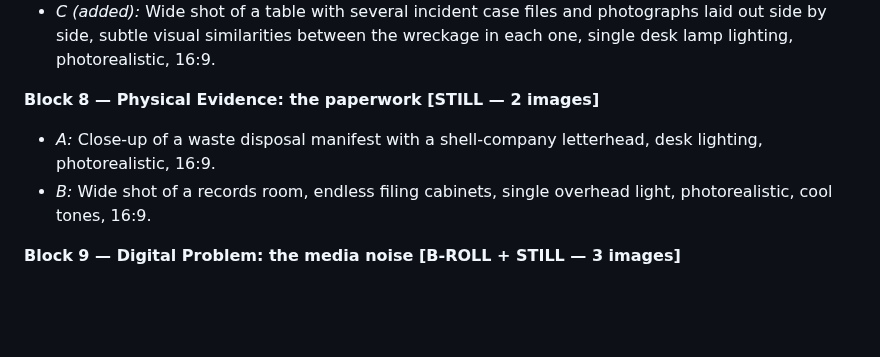
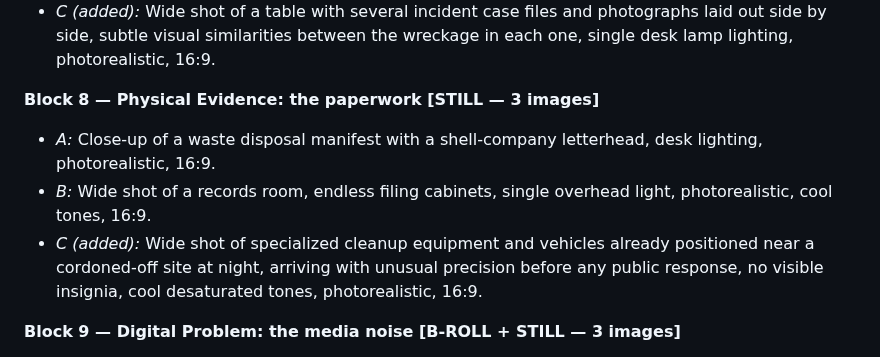
Before and after one commit to labis01/Y-channel, a Markdown page: scripts/case-file-004-image-video-prompts.md, the part around the change. Drawn GitHub-style; blank space fills up the shorter version.

Commit message:
Add 1 more still to Block 8, per the earlier gap-fill list
Third image covers the block's second half (pre-staged cleanup timing/
precision) rather than repeating the paperwork/records-room focus of A/B.

Co-Authored-By: Claude Sonnet 5 <noreply@anthropic.com>
Claude-Session: https://claude.ai/code/session_01QkFBntrDeuawUYcDR38ewM

```diff
--- a/scripts/case-file-004-image-video-prompts.md
+++ b/scripts/case-file-004-image-video-prompts.md
@@ -114,11 +114,14 @@ rebuilding from scratch.
   side by side, subtle visual similarities between the wreckage in each one, single desk lamp
   lighting, photorealistic, 16:9.
 
-**Block 8 — Physical Evidence: the paperwork [STILL — 2 images]**
+**Block 8 — Physical Evidence: the paperwork [STILL — 3 images]**
 - *A:* Close-up of a waste disposal manifest with a shell-company letterhead, desk lighting,
   photorealistic, 16:9.
 - *B:* Wide shot of a records room, endless filing cabinets, single overhead light,
   photorealistic, cool tones, 16:9.
+- *C (added):* Wide shot of specialized cleanup equipment and vehicles already positioned near a
+  cordoned-off site at night, arriving with unusual precision before any public response, no
+  visible insignia, cool desaturated tones, photorealistic, 16:9.
 
 **Block 9 — Digital Problem: the media noise [B-ROLL + STILL — 3 images]**
 - *A [B-ROLL, fallback STILL] — ✓ downloaded:* Try Pexels first ("news control room," "broadcast
```
